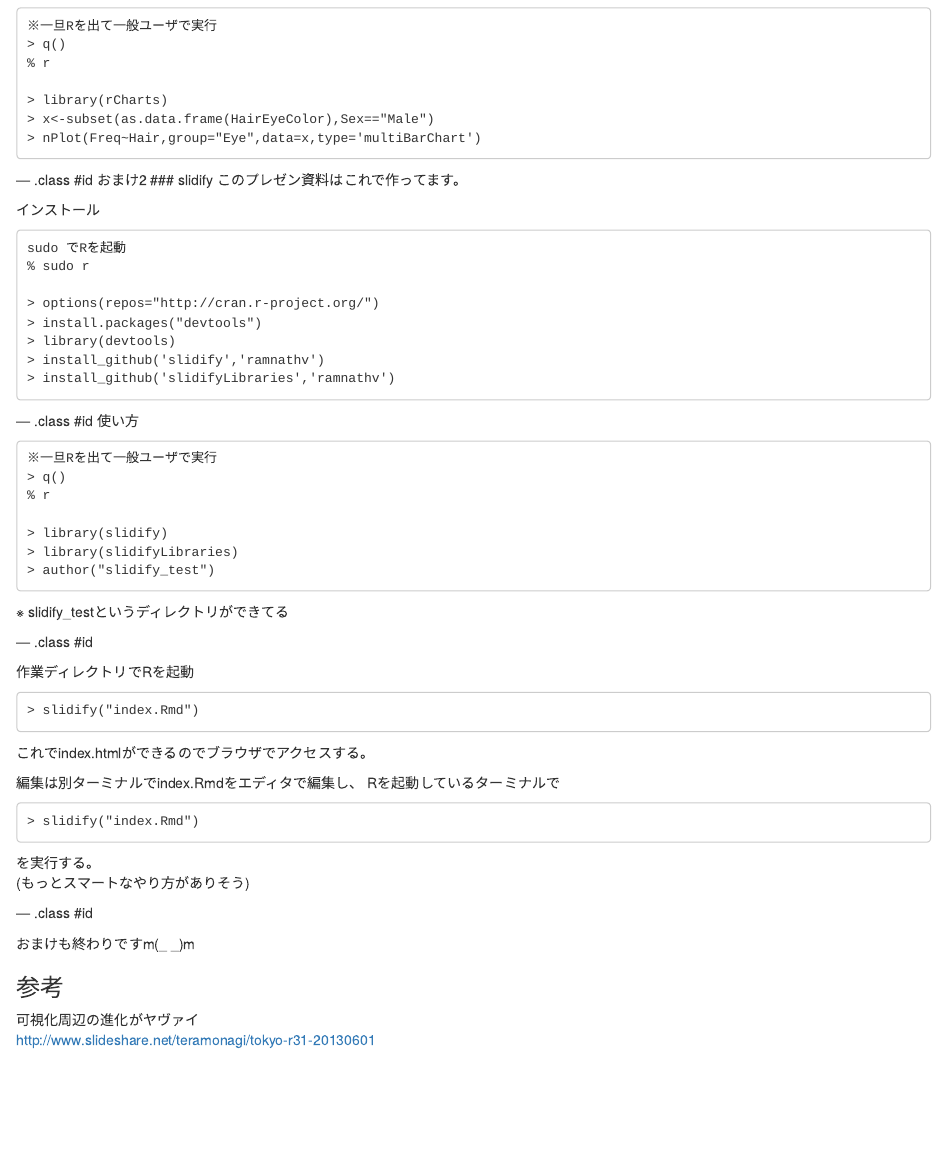
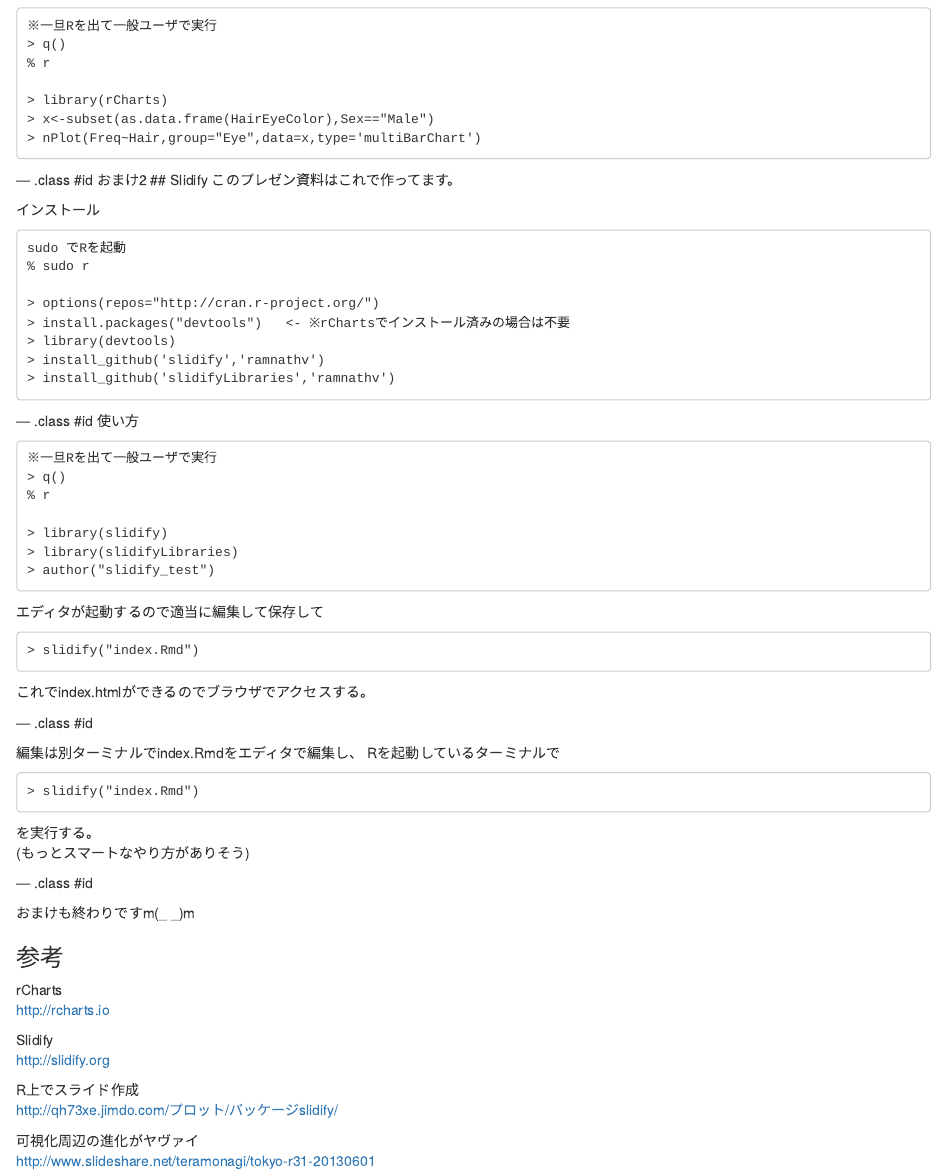
Before and after one commit to ftakao2007/NodeSetagaya4, an R Markdown document (index.Rmd): the page in a window 1100 px wide, from 5480 px down. Rendered offline with R 4.5, knitr and Pandoc, with nearby package versions.

Commit message:
publishing deck

````diff
--- a/index.Rmd
+++ b/index.Rmd
@@ -289,7 +289,7 @@ sudo でRを起動
 
 --- .class #id
 おまけ2
-### slidify
+## Slidify
 このプレゼン資料はこれで作ってます。
 
 インストール
@@ -298,7 +298,7 @@ sudo でRを起動
 % sudo r
 
 > options(repos="http://cran.r-project.org/")
-> install.packages("devtools")
+> install.packages("devtools")   <- ※rChartsでインストール済みの場合は不要
 > library(devtools)
 > install_github('slidify','ramnathv')
 > install_github('slidifyLibraries','ramnathv')
@@ -316,15 +316,13 @@ sudo でRを起動
 > library(slidifyLibraries)
 > author("slidify_test")
 ```
-※ slidify_testというディレクトリができてる
-
---- .class #id
-
-作業ディレクトリでRを起動
+エディタが起動するので適当に編集して保存して
 ```
 > slidify("index.Rmd")
 ```
 これでindex.htmlができるのでブラウザでアクセスする。
+
+--- .class #id
 
 編集は別ターミナルでindex.Rmdをエディタで編集し、
 Rを起動しているターミナルで
@@ -341,5 +339,14 @@ Rを起動しているターミナルで
 
 ### 参考
 
+rCharts
+http://rcharts.io
+
+Slidify
+http://slidify.org
+
+R上でスライド作成
+http://qh73xe.jimdo.com/プロット/パッケージslidify/
+
 可視化周辺の進化がヤヴァイ
 http://www.slideshare.net/teramonagi/tokyo-r31-20130601
````
Also changed, not shown: index.html, index.md, 1 other file.
